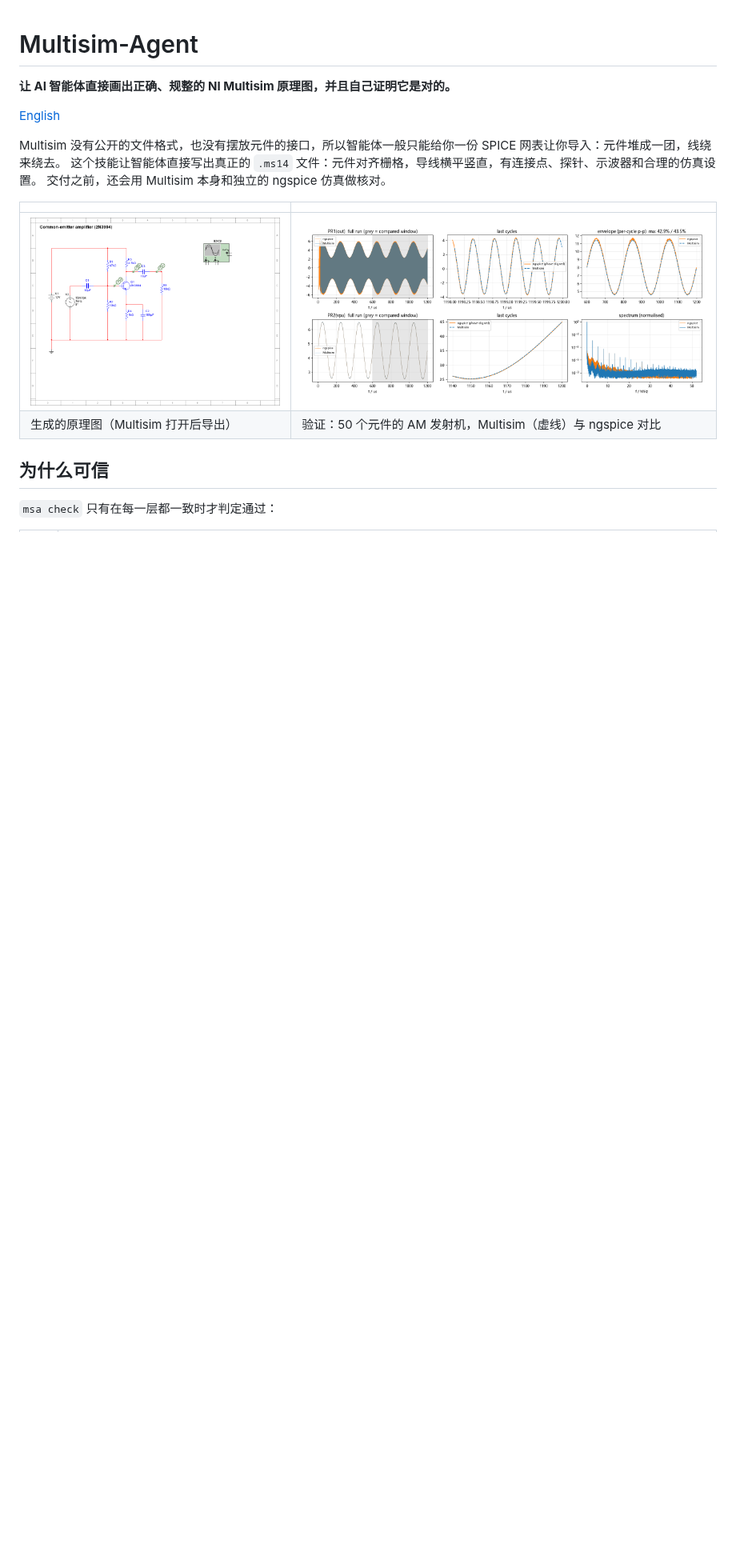
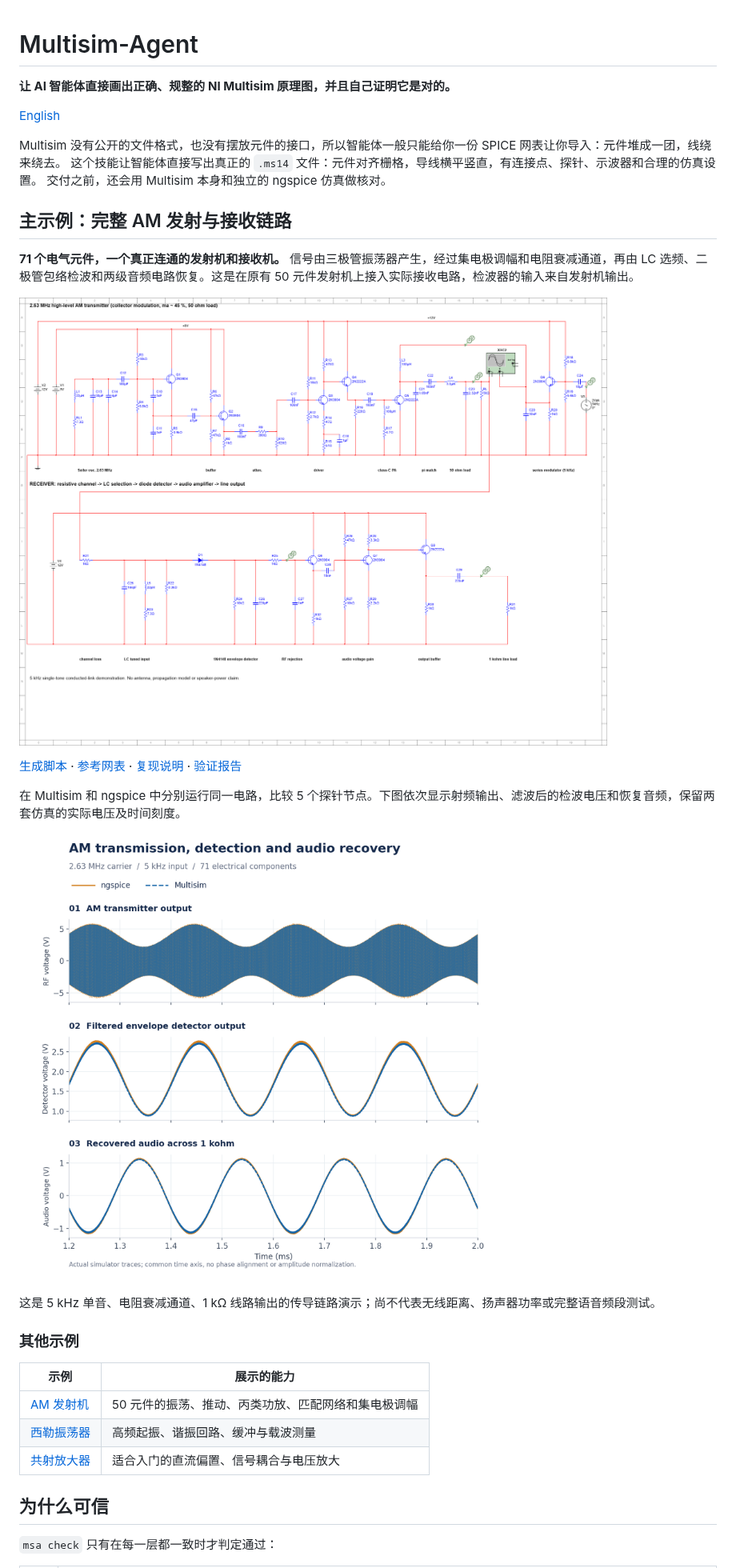
Before and after one commit to Allyx890/Multisim-Agent, a Markdown page: README.zh-CN.md, the part around one of its changes. Shown at 80% size. Rendered like a GitHub page; pictures changed too: docs/images/am_link.png (added), docs/images/am_link_results.png (added); blank space fills up the shorter version.

```diff
--- a/README.zh-CN.md
+++ b/README.zh-CN.md
@@ -8,10 +8,27 @@ Multisim 没有公开的文件格式，也没有摆放元件的接口，所以
 这个技能让智能体直接写出真正的 `.ms14` 文件：元件对齐栅格，导线横平竖直，有连接点、探针、示波器和合理的仿真设置。
 交付之前，还会用 Multisim 本身和独立的 ngspice 仿真做核对。
 
-| | |
+## 主示例：完整 AM 发射与接收链路
+
+**71 个电气元件，一个真正连通的发射机和接收机。** 信号由三极管振荡器产生，经过集电极调幅和电阻衰减通道，再由 LC 选频、二极管包络检波和两级音频电路恢复。这是在原有 50 元件发射机上接入实际接收电路，检波器的输入来自发射机输出。
+
+![Multisim 导出的完整 AM 发射与接收电路](docs/images/am_link.png)
+
+[生成脚本](examples/am_link/build.py) · [参考网表](examples/am_link/circuit.cir) · [复现说明](examples/am_link/README.md) · [验证报告](docs/examples/am_link_report.md)
+
+在 Multisim 和 ngspice 中分别运行同一电路，比较 5 个探针节点。下图依次显示射频输出、滤波后的检波电压和恢复音频，保留两套仿真的实际电压及时间刻度。
+
+![两套仿真器的射频输出、检波电压和恢复音频](docs/images/am_link_results.png)
+
+这是 5 kHz 单音、电阻衰减通道、1 kΩ 线路输出的传导链路演示；尚不代表无线距离、扬声器功率或完整语音频段测试。
+
+### 其他示例
+
+| 示例 | 展示的能力 |
 |---|---|
-| ![共射放大器](docs/images/ce_amplifier.png) | ![AM 发射机验证](docs/images/am_transmitter_verify.png) |
-| 生成的原理图（Multisim 打开后导出） | 验证：50 个元件的 AM 发射机，Multisim（虚线）与 ngspice 对比 |
+| [AM 发射机](examples/am_transmitter) | 50 元件的振荡、推动、丙类功放、匹配网络和集电极调幅 |
+| [西勒振荡器](examples/seiler_oscillator) | 高频起振、谐振回路、缓冲与载波测量 |
+| [共射放大器](examples/ce_amplifier) | 适合入门的直流偏置、信号耦合与电压放大 |
 
 ## 为什么可信
 
```
Also changed, not shown: other parts of README.zh-CN.md (+1 -1 lines), README.md (+28 -5 lines), SKILL.md (+6 -3 lines), docs/examples/am_link_report.md (added, +35 -0 lines), examples/am_link/README.md (added, +52 -0 lines), docs/images/am_transmitter.png, 12 other files.
